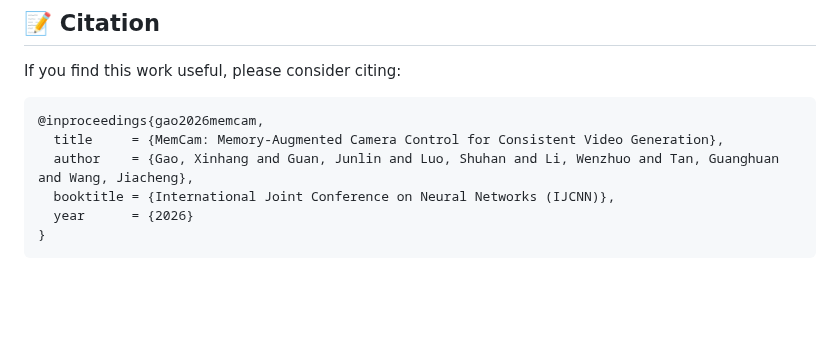
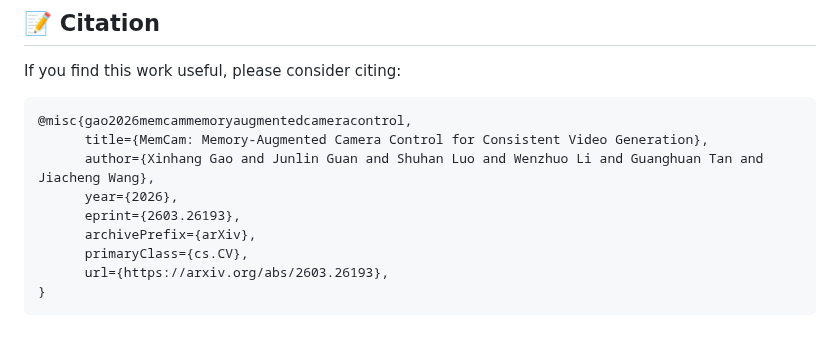
Before and after one commit to Metalicana/MemCam, a Markdown page: README.md, the part around one of its changes. Rendered like a GitHub page; blank space fills up the shorter version.

````diff
--- a/README.md
+++ b/README.md
@@ -124,10 +124,13 @@ python dataset/singles.py
 
 If you find this work useful, please consider citing:
 ```bibtex
-@inproceedings{gao2026memcam,
-  title     = {MemCam: Memory-Augmented Camera Control for Consistent Video Generation},
-  author    = {Gao, Xinhang and Guan, Junlin and Luo, Shuhan and Li, Wenzhuo and Tan, Guanghuan and Wang, Jiacheng},
-  booktitle = {International Joint Conference on Neural Networks (IJCNN)},
-  year      = {2026}
+@misc{gao2026memcammemoryaugmentedcameracontrol,
+      title={MemCam: Memory-Augmented Camera Control for Consistent Video Generation},
+      author={Xinhang Gao and Junlin Guan and Shuhan Luo and Wenzhuo Li and Guanghuan Tan and Jiacheng Wang},
+      year={2026},
+      eprint={2603.26193},
+      archivePrefix={arXiv},
+      primaryClass={cs.CV},
+      url={https://arxiv.org/abs/2603.26193},
 }
 ```
````
Also changed, not shown: other parts of README.md (+2 -2 lines).
